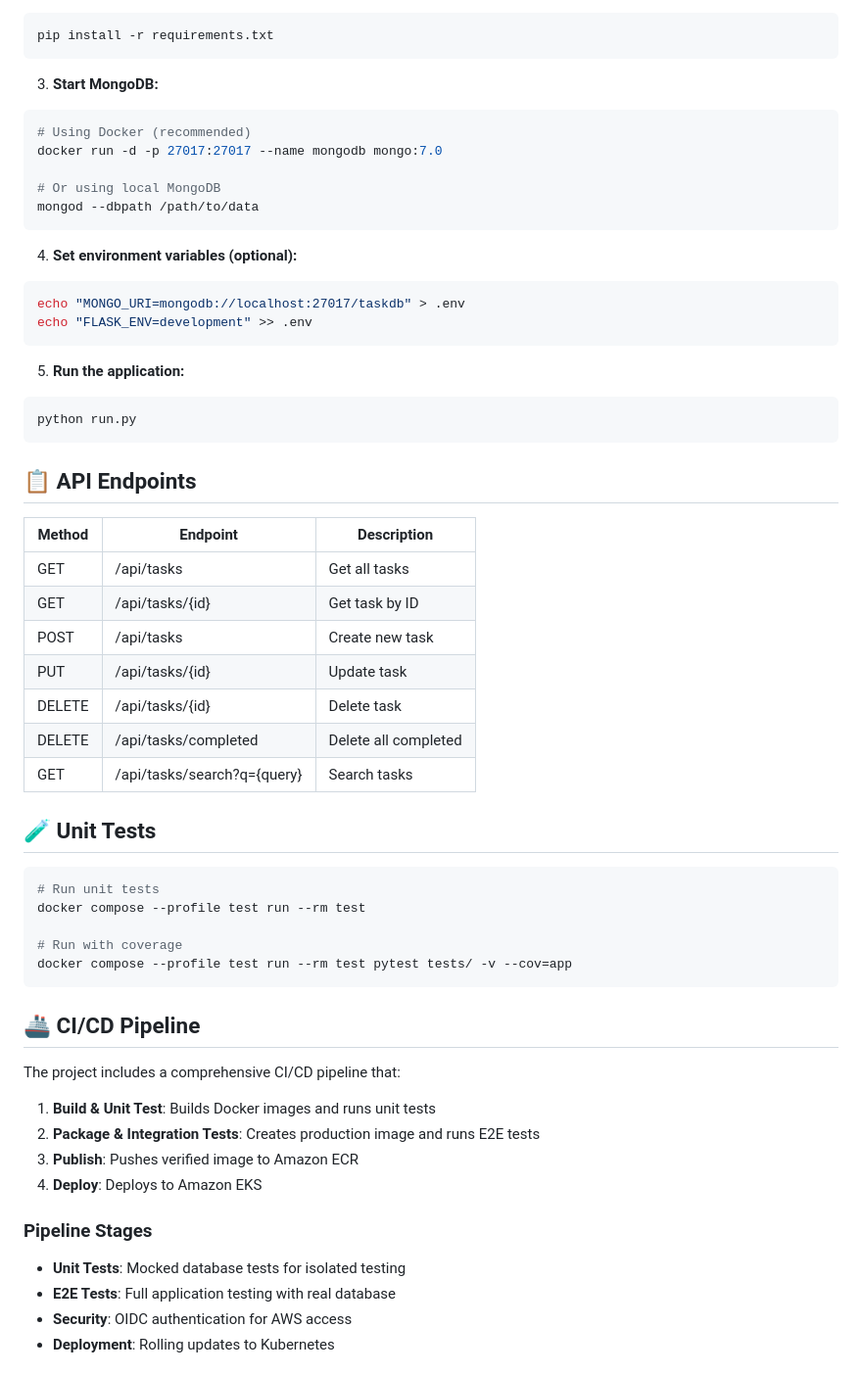
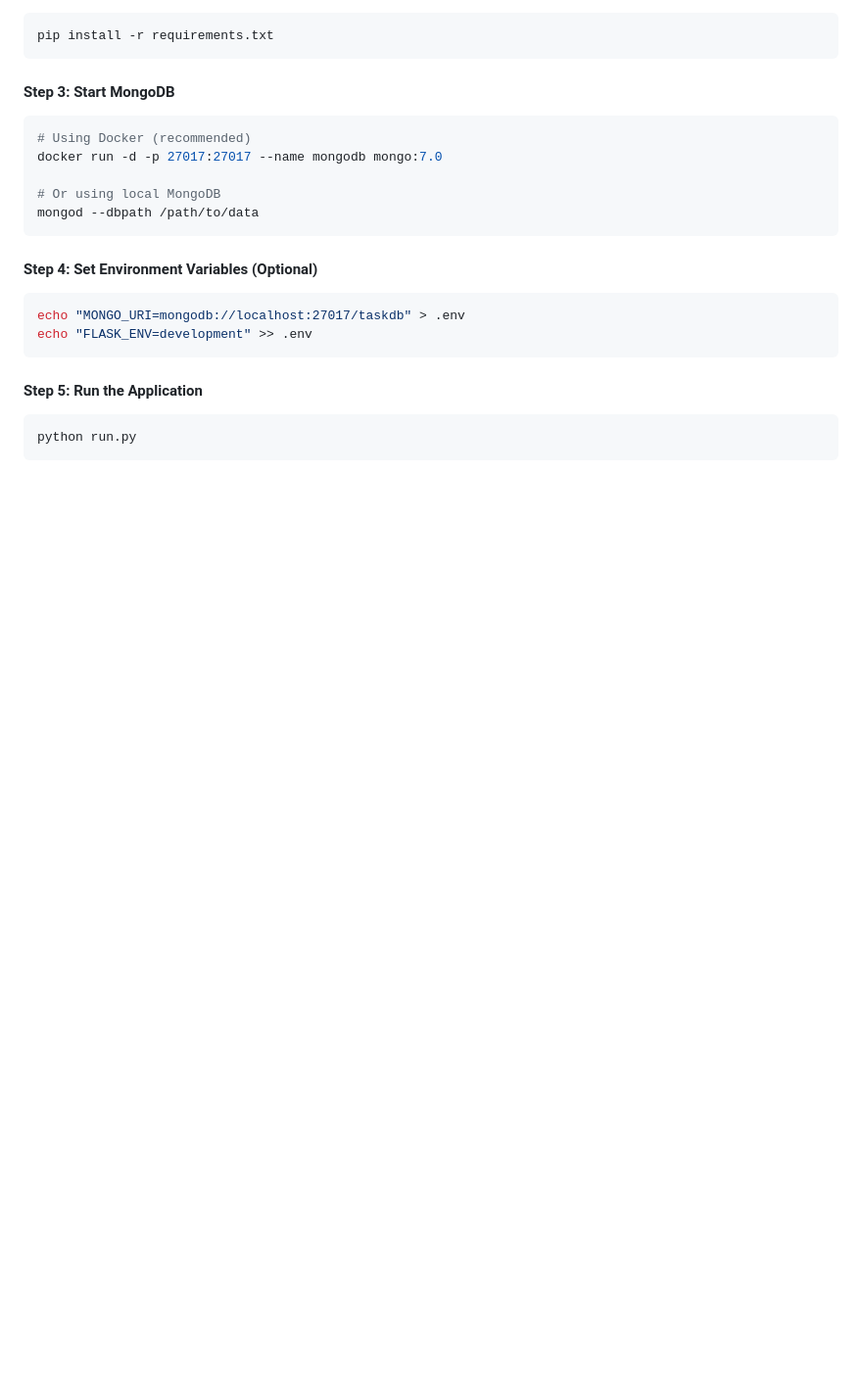
Before and after one commit to t0556708557/task-manager, a Markdown page: README.md, the part around one of its changes. Shown at 98% size. Drawn GitHub-style; blank space fills up the shorter version.

````diff
--- a/README.md
+++ b/README.md
@@ -51,7 +82,7 @@ source venv/bin/activate  # Windows: venv\Scripts\activate
 pip install -r requirements.txt
 ```
 
-3. **Start MongoDB:**
+#### Step 3: Start MongoDB
 ```bash
 # Using Docker (recommended)
 docker run -d -p 27017:27017 --name mongodb mongo:7.0
@@ -60,52 +91,14 @@ docker run -d -p 27017:27017 --name mongodb mongo:7.0
 mongod --dbpath /path/to/data
 ```
 
-4. **Set environment variables (optional):**
+#### Step 4: Set Environment Variables (Optional)
 ```bash
 echo "MONGO_URI=mongodb://localhost:27017/taskdb" > .env
 echo "FLASK_ENV=development" >> .env
 ```
 
-5. **Run the application:**
+#### Step 5: Run the Application
 ```bash
 python run.py
 ```
 
-## 📋 API Endpoints
-
-| Method | Endpoint | Description |
-|--------|----------|-------------|
-| GET | /api/tasks | Get all tasks |
-| GET | /api/tasks/{id} | Get task by ID |
-| POST | /api/tasks | Create new task |
-| PUT | /api/tasks/{id} | Update task |
-| DELETE | /api/tasks/{id} | Delete task |
-| DELETE | /api/tasks/completed | Delete all completed |
-| GET | /api/tasks/search?q={query} | Search tasks |
-
-
-## 🧪 Unit Tests
-```bash
-# Run unit tests
-docker compose --profile test run --rm test
-
-# Run with coverage
-docker compose --profile test run --rm test pytest tests/ -v --cov=app
-```
-
-## 🚢 CI/CD Pipeline
-
-The project includes a comprehensive CI/CD pipeline that:
-
-1. **Build & Unit Test**: Builds Docker images and runs unit tests
-2. **Package & Integration Tests**: Creates production image and runs E2E tests
-3. **Publish**: Pushes verified image to Amazon ECR
-4. **Deploy**: Deploys to Amazon EKS
-
-### Pipeline Stages
-
-- **Unit Tests**: Mocked database tests for isolated testing
-- **E2E Tests**: Full application testing with real database
-- **Security**: OIDC authentication for AWS access
-- **Deployment**: Rolling updates to Kubernetes
-
````
Also changed, not shown: other parts of README.md (+145 -43 lines).
